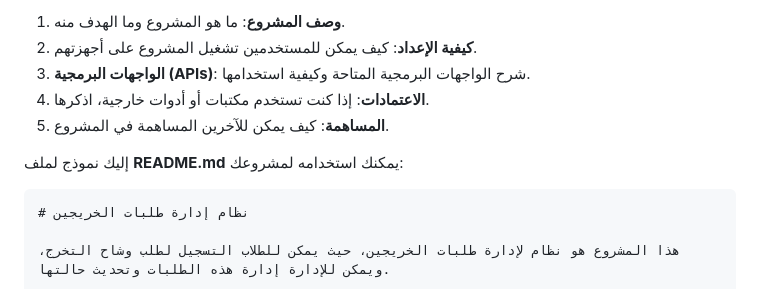
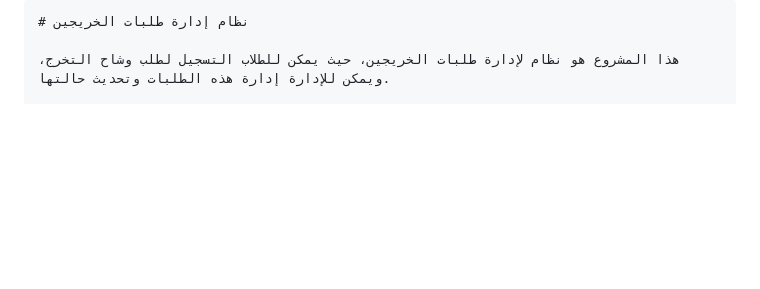
Before and after one commit to ahmedis123/Clinic-booking-system, a Markdown page: README.md, the part around the change. GitHub-like rendering; blank space fills up the shorter version.

````diff
--- a/README.md
+++ b/README.md
@@ -1,11 +1,4 @@
 
-1. **وصف المشروع**: ما هو المشروع وما الهدف منه.
-2. **كيفية الإعداد**: كيف يمكن للمستخدمين تشغيل المشروع على أجهزتهم.
-3. **الواجهات البرمجية (APIs)**: شرح الواجهات البرمجية المتاحة وكيفية استخدامها.
-4. **الاعتمادات**: إذا كنت تستخدم مكتبات أو أدوات خارجية، اذكرها.
-5. **المساهمة**: كيف يمكن للآخرين المساهمة في المشروع.
-
-إليك نموذج لملف **README.md** يمكنك استخدامه لمشروعك:
 
 ```markdown
 # نظام إدارة طلبات الخريجين
````
